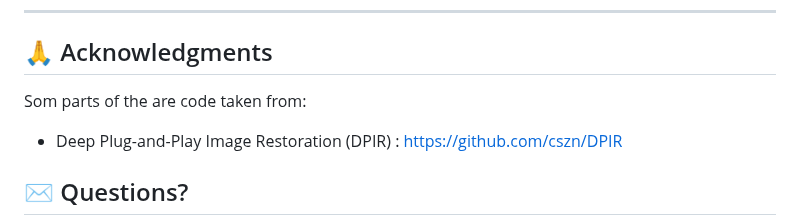
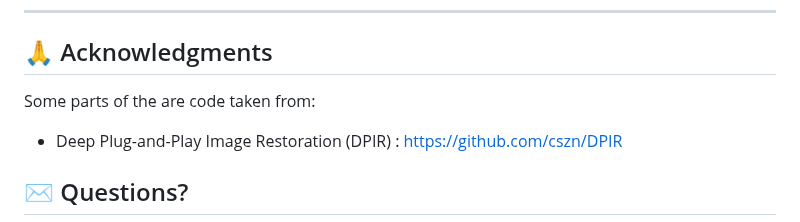
Before and after one commit to mehrsapo/DEAL, a Markdown page: README.md, the part around the change. GitHub-like rendering.

```diff
--- a/README.md
+++ b/README.md
@@ -86,7 +86,7 @@ This project is released under the MIT License.
 
 ## 🙏 Acknowledgments
 
-Som parts of the are code taken from:
+Some parts of the are code taken from:
 - Deep Plug-and-Play Image Restoration (DPIR) : https://github.com/cszn/DPIR
 
 
```
